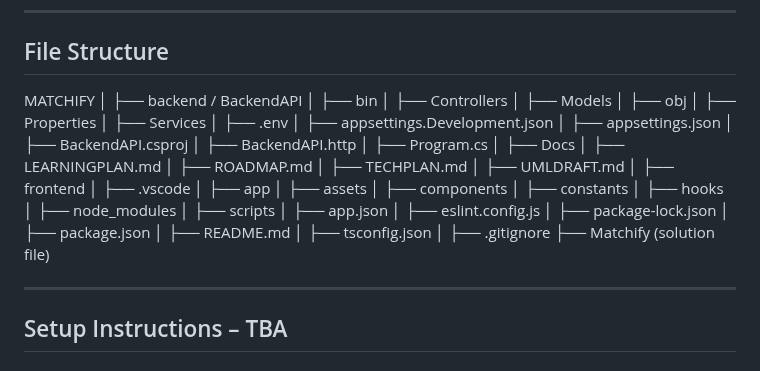
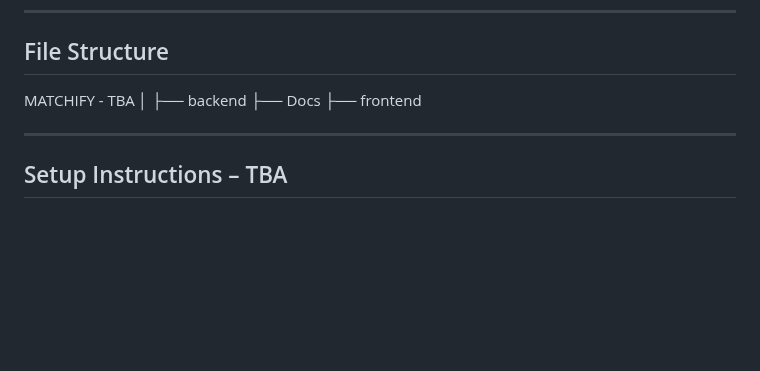
Before and after one commit to Rappich/Matchify, a Markdown page: README.md, the part around the change. Rendered like a GitHub page; blank space fills up the shorter version.

```diff
--- a/README.md
+++ b/README.md
@@ -97,46 +97,13 @@ This makes Matchify a flexible, reusable engine for "swipe-to-match" discovery a
 
 ## File Structure
 
-MATCHIFY
+MATCHIFY - TBA
 │
-├── backend / BackendAPI
-│ ├── bin
-│ ├── Controllers
-│ ├── Models
-│ ├── obj
-│ ├── Properties
-│ ├── Services
-│ ├── .env
-│ ├── appsettings.Development.json
-│ ├── appsettings.json
-│ ├── BackendAPI.csproj
-│ ├── BackendAPI.http
-│ ├── Program.cs
-│
+├── backend
 ├── Docs
-│ ├── LEARNINGPLAN.md
-│ ├── ROADMAP.md
-│ ├── TECHPLAN.md
-│ ├── UMLDRAFT.md
-│
 ├── frontend
-│ ├── .vscode
-│ ├── app
-│ ├── assets
-│ ├── components
-│ ├── constants
-│ ├── hooks
-│ ├── node_modules
-│ ├── scripts
-│ ├── app.json
-│ ├── eslint.config.js
-│ ├── package-lock.json
-│ ├── package.json
-│ ├── README.md
-│ ├── tsconfig.json
-│
-├── .gitignore
-├── Matchify (solution file)
+
+
 
 
 
```
